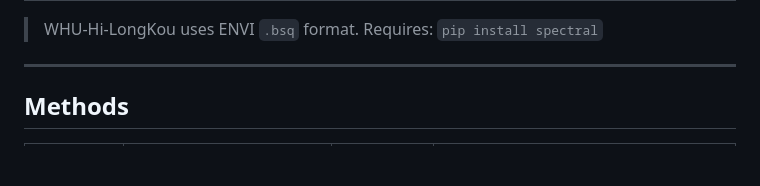
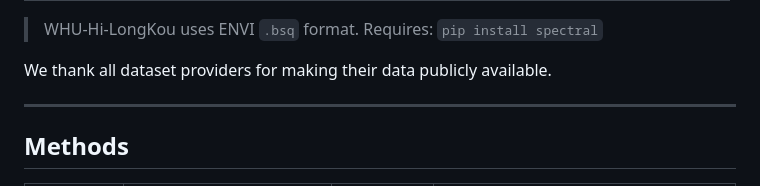
Before and after one commit to ArthurYangX/RS-CIL-Suite, a Markdown page: README.md, the part around one of its changes. GitHub-like rendering; blank space fills up the shorter version.

Commit message:
Add dataset source links and credits in README
Co-Authored-By: Claude Sonnet 4.6 <noreply@anthropic.com>

```diff
--- a/README.md
+++ b/README.md
@@ -42,5 +42,7 @@ All 10 datasets download automatically via `download.py` (no registration requir
 
 > WHU-Hi-LongKou uses ENVI `.bsq` format. Requires: `pip install spectral`
+
+We thank all dataset providers for making their data publicly available.
 
 ---
 
```
Also changed, not shown: other parts of README.md (+10 -10 lines), benchmark/README.md (+12 -10 lines).
